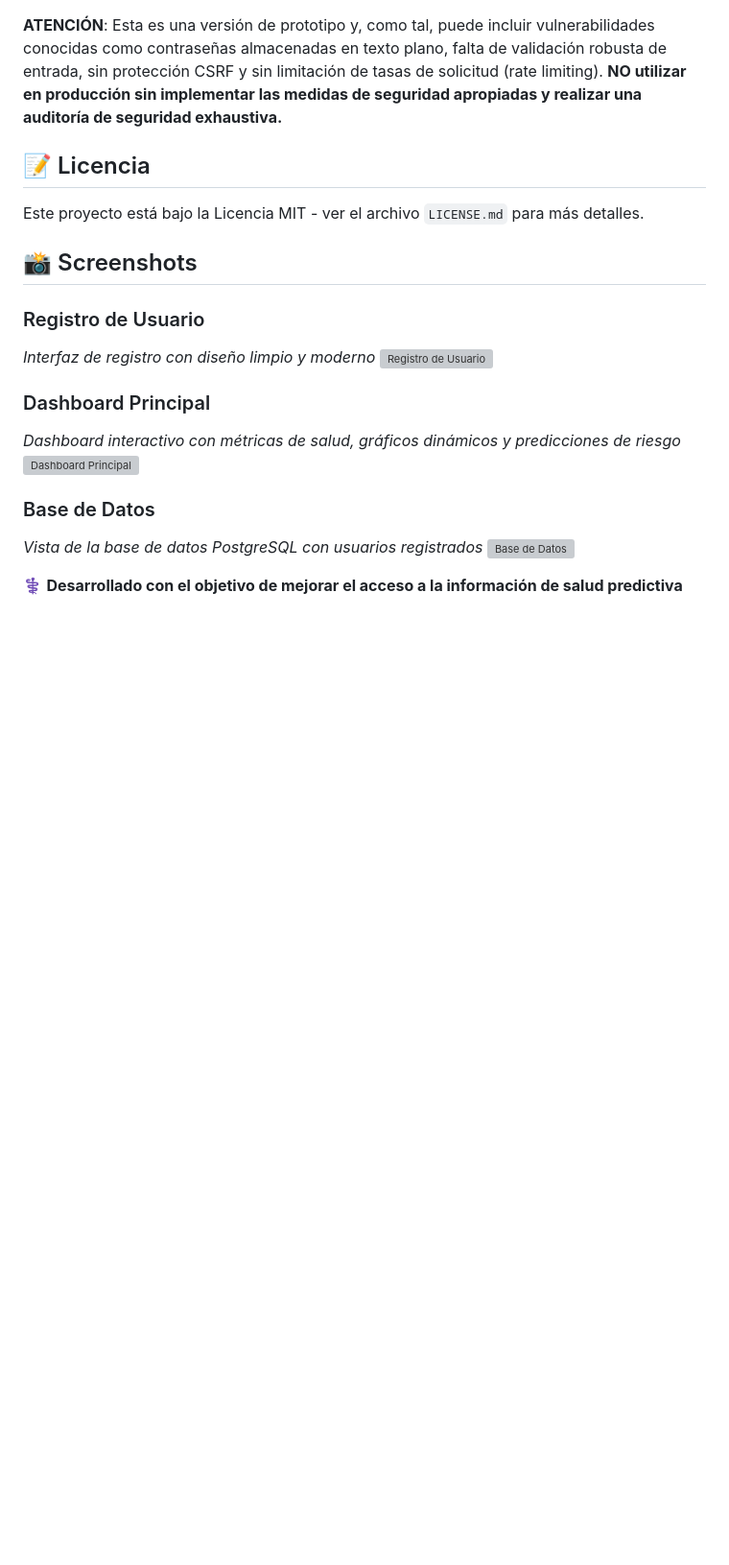
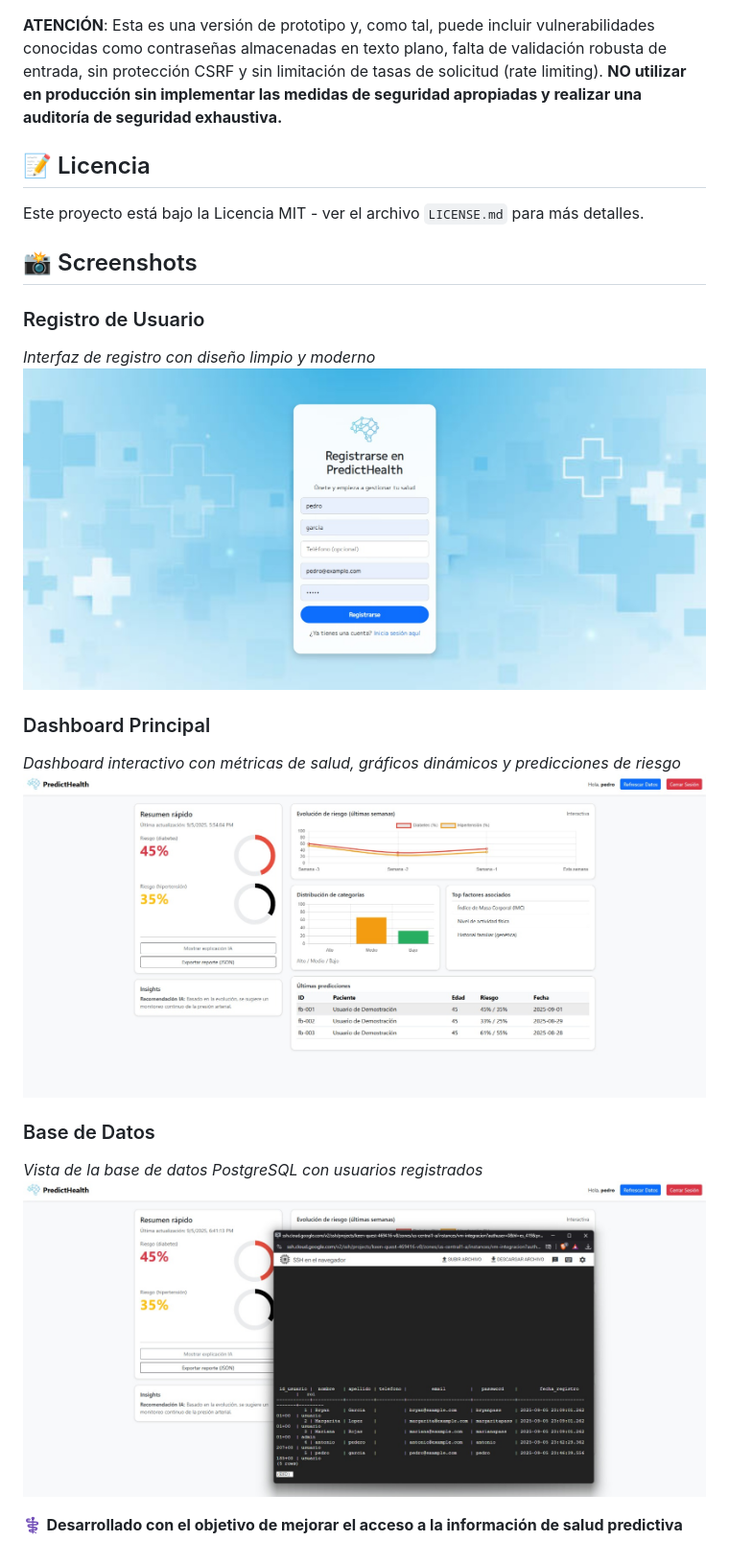
Before and after one commit to MargaritaCuervo/PredictHealth-PFIntegracion, a Markdown page: README.md, the part around the change. Shown at 96% size. Drawn GitHub-style; blank space fills up the shorter version; grey boxes are pictures that could not be loaded.

```diff
--- a/README.md
+++ b/README.md
@@ -192,14 +192,14 @@ Este proyecto está bajo la Licencia MIT - ver el archivo `LICENSE.md` para más
 
 ### Registro de Usuario
 *Interfaz de registro con diseño limpio y moderno*
-![Registro de Usuario](screenshots/register.png)
+![Registro de Usuario](predicthealth/Creacion_usuario_front.jpg)
 
 ### Dashboard Principal
 *Dashboard interactivo con métricas de salud, gráficos dinámicos y predicciones de riesgo*
-![Dashboard Principal](screenshots/dashboard.png)
+![Dashboard Principal](predicthealth/dashboard.jpg)
 
 ### Base de Datos
 *Vista de la base de datos PostgreSQL con usuarios registrados*
-![Base de Datos](screenshots/database.png)
+![Base de Datos](predicthealth/Creacion_usuario_db.jpg)
 
 ⚕️ **Desarrollado con el objetivo de mejorar el acceso a la información de salud predictiva**
```
